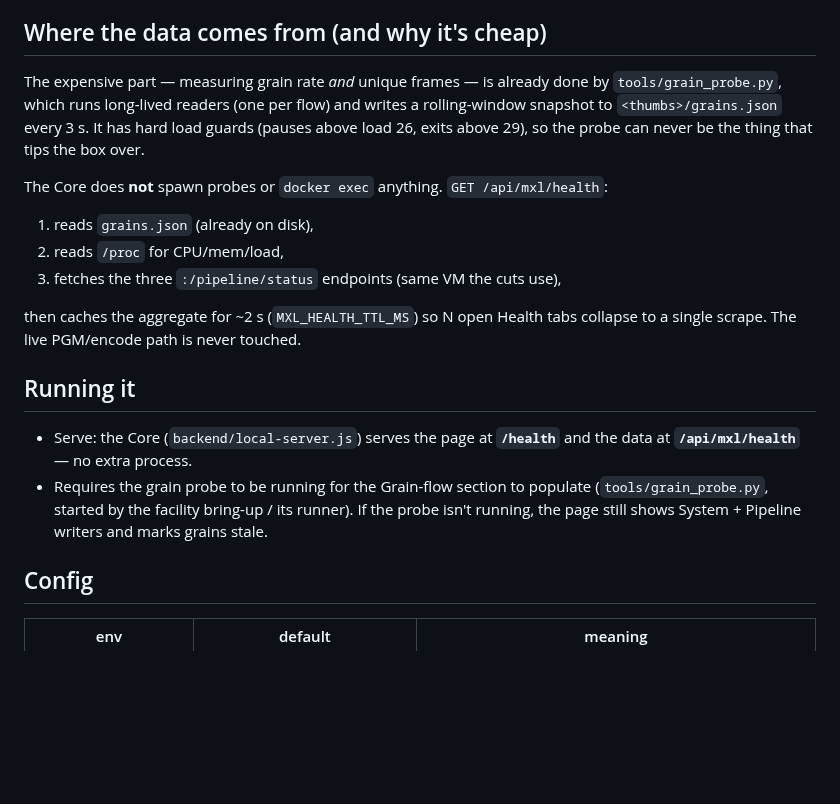
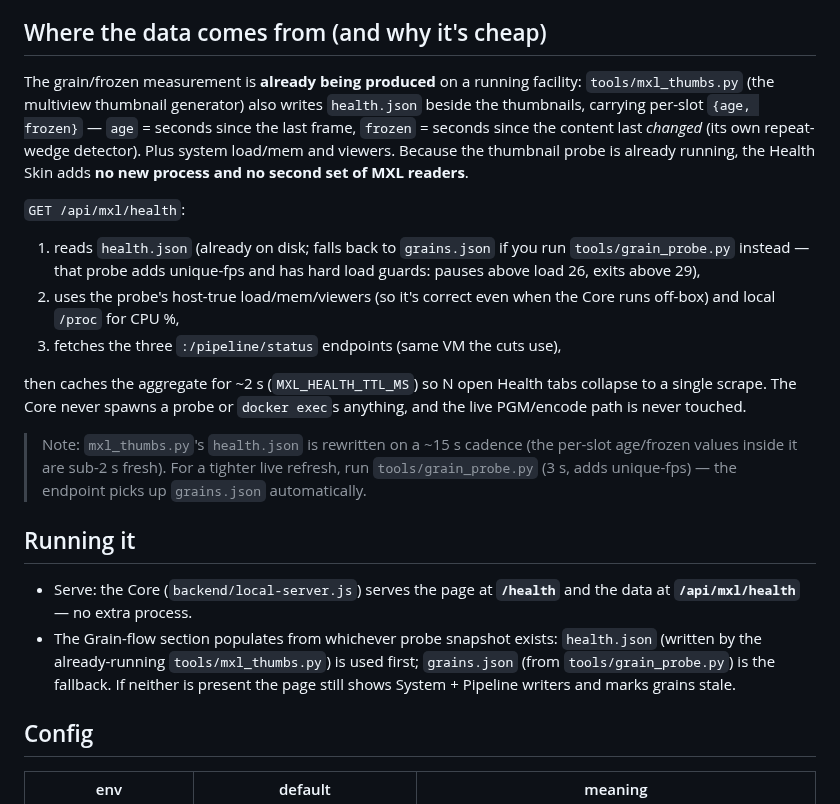
Before and after one commit to guycochran/mxl-cloud-production-demo, a Markdown page: docs/HEALTH-SKIN.md, the part around the change. Rendered like a GitHub page; blank space fills up the shorter version.

Commit message:
docs(health): reflect HW finding — reads already-running thumbs health.json, grain_probe optional

```diff
--- a/docs/HEALTH-SKIN.md
+++ b/docs/HEALTH-SKIN.md
@@ -20,28 +20,39 @@ health should not be able to touch the program bus. Core vs Skin, applied twice.
 
 ## Where the data comes from (and why it's cheap)
 
-The expensive part — measuring grain rate *and* unique frames — is already done by
-`tools/grain_probe.py`, which runs long-lived readers (one per flow) and writes a
-rolling-window snapshot to `<thumbs>/grains.json` every 3 s. It has hard load guards
-(pauses above load 26, exits above 29), so the probe can never be the thing that tips
-the box over.
+The grain/frozen measurement is **already being produced** on a running facility:
+`tools/mxl_thumbs.py` (the multiview thumbnail generator) also writes `health.json`
+beside the thumbnails, carrying per-slot `{age, frozen}` — `age` = seconds since the
+last frame, `frozen` = seconds since the content last *changed* (its own repeat-wedge
+detector). Plus system load/mem and viewers. Because the thumbnail probe is already
+running, the Health Skin adds **no new process and no second set of MXL readers**.
 
-The Core does **not** spawn probes or `docker exec` anything. `GET /api/mxl/health`:
+`GET /api/mxl/health`:
 
-1. reads `grains.json` (already on disk),
-2. reads `/proc` for CPU/mem/load,
+1. reads `health.json` (already on disk; falls back to `grains.json` if you run
+   `tools/grain_probe.py` instead — that probe adds unique-fps and has hard load
+   guards: pauses above load 26, exits above 29),
+2. uses the probe's host-true load/mem/viewers (so it's correct even when the Core
+   runs off-box) and local `/proc` for CPU %,
 3. fetches the three `:/pipeline/status` endpoints (same VM the cuts use),
 
 then caches the aggregate for ~2 s (`MXL_HEALTH_TTL_MS`) so N open Health tabs
-collapse to a single scrape. The live PGM/encode path is never touched.
+collapse to a single scrape. The Core never spawns a probe or `docker exec`s anything,
+and the live PGM/encode path is never touched.
+
+> Note: `mxl_thumbs.py`'s `health.json` is rewritten on a ~15 s cadence (the per-slot
+> age/frozen values inside it are sub-2 s fresh). For a tighter live refresh, run
+> `tools/grain_probe.py` (3 s, adds unique-fps) — the endpoint picks up `grains.json`
+> automatically.
 
 ## Running it
 
 - Serve: the Core (`backend/local-server.js`) serves the page at **`/health`** and the
   data at **`/api/mxl/health`** — no extra process.
-- Requires the grain probe to be running for the Grain-flow section to populate
-  (`tools/grain_probe.py`, started by the facility bring-up / its runner). If the probe
-  isn't running, the page still shows System + Pipeline writers and marks grains stale.
+- The Grain-flow section populates from whichever probe snapshot exists:
+  `health.json` (written by the already-running `tools/mxl_thumbs.py`) is used first;
+  `grains.json` (from `tools/grain_probe.py`) is the fallback. If neither is present the
+  page still shows System + Pipeline writers and marks grains stale.
 
 ## Config
 
```
